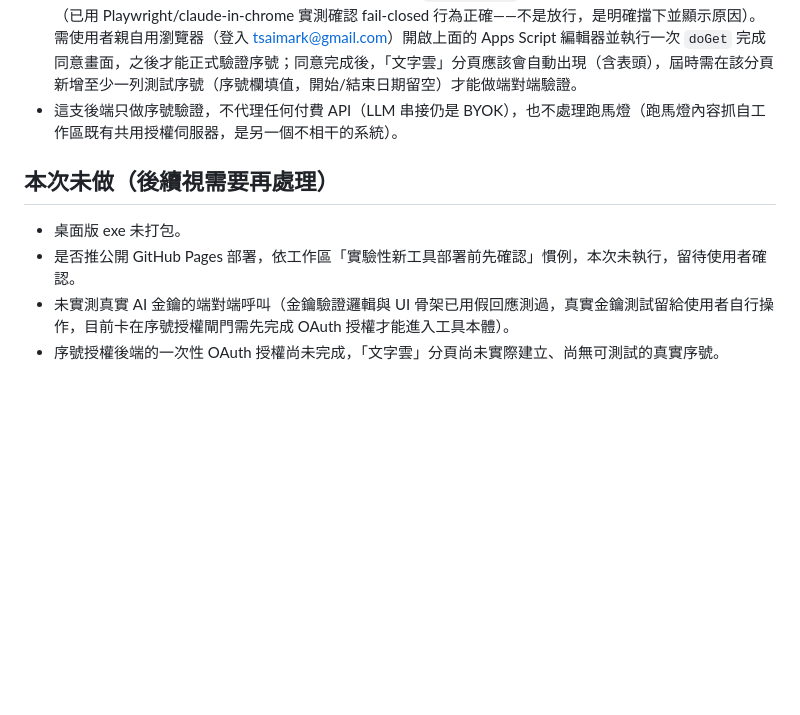
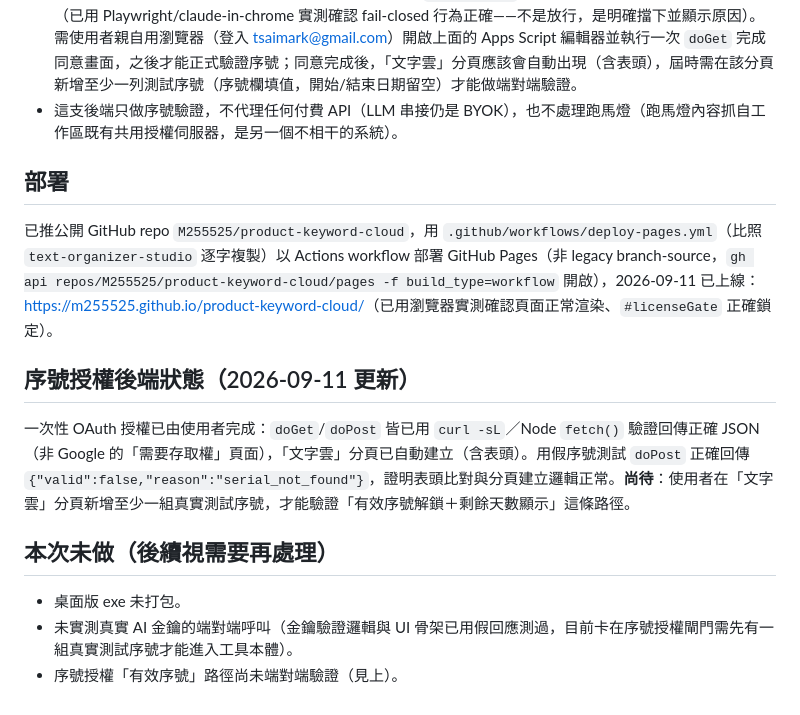
Before and after one commit to M255525/product-keyword-cloud, a Markdown page: CLAUDE.md, the part around the change. Drawn GitHub-style; blank space fills up the shorter version.

Commit message:
更新部署狀態文件
已推公開GitHub Pages並確認序號授權OAuth完成。

Co-Authored-By: Claude Sonnet 5 <noreply@anthropic.com>
Claude-Session: https://claude.ai/code/session_01Qw3jY9HxUAX6PNADdbTpyD

```diff
--- a/CLAUDE.md
+++ b/CLAUDE.md
@@ -49,9 +49,16 @@ canvas 渲染驗證：`getImageData()` 抽樣比對背景色（`#123640`→`rgb(
 - **⚠️ 尚待使用者完成一次性 OAuth 授權**：部署後尚未經過首次同意流程（用 `curl -sL` 打 `/exec` 網址回傳的是 Google Drive「需要存取權」頁面而非 JSON），前端 `licenseGate` 目前會顯示「無法連線授權伺服器」（已用 Playwright/claude-in-chrome 實測確認 fail-closed 行為正確——不是放行，是明確擋下並顯示原因）。需使用者親自用瀏覽器（登入 tsaimark@gmail.com）開啟上面的 Apps Script 編輯器並執行一次 `doGet` 完成同意畫面，之後才能正式驗證序號；同意完成後，「文字雲」分頁應該會自動出現（含表頭），屆時需在該分頁新增至少一列測試序號（序號欄填值，開始/結束日期留空）才能做端對端驗證。
 - 這支後端只做序號驗證，不代理任何付費 API（LLM 串接仍是 BYOK），也不處理跑馬燈（跑馬燈內容抓自工作區既有共用授權伺服器，是另一個不相干的系統）。
 
+## 部署
+
+已推公開 GitHub repo `M255525/product-keyword-cloud`，用 `.github/workflows/deploy-pages.yml`（比照 `text-organizer-studio` 逐字複製）以 Actions workflow 部署 GitHub Pages（非 legacy branch-source，`gh api repos/M255525/product-keyword-cloud/pages -f build_type=workflow` 開啟），2026-09-11 已上線：<https://m255525.github.io/product-keyword-cloud/>（已用瀏覽器實測確認頁面正常渲染、`#licenseGate` 正確鎖定）。
+
+## 序號授權後端狀態（2026-09-11 更新）
+
+一次性 OAuth 授權已由使用者完成：`doGet`/`doPost` 皆已用 `curl -sL`／Node `fetch()` 驗證回傳正確 JSON（非 Google 的「需要存取權」頁面），「文字雲」分頁已自動建立（含表頭）。用假序號測試 `doPost` 正確回傳 `{"valid":false,"reason":"serial_not_found"}`，證明表頭比對與分頁建立邏輯正常。**尚待**：使用者在「文字雲」分頁新增至少一組真實測試序號，才能驗證「有效序號解鎖＋剩餘天數顯示」這條路徑。
+
 ## 本次未做（後續視需要再處理）
 
 - 桌面版 exe 未打包。
-- 是否推公開 GitHub Pages 部署，依工作區「實驗性新工具部署前先確認」慣例，本次未執行，留待使用者確認。
-- 未實測真實 AI 金鑰的端對端呼叫（金鑰驗證邏輯與 UI 骨架已用假回應測過，真實金鑰測試留給使用者自行操作，目前卡在序號授權閘門需先完成 OAuth 授權才能進入工具本體）。
-- 序號授權後端的一次性 OAuth 授權尚未完成，「文字雲」分頁尚未實際建立、尚無可測試的真實序號。
+- 未實測真實 AI 金鑰的端對端呼叫（金鑰驗證邏輯與 UI 骨架已用假回應測過，目前卡在序號授權閘門需先有一組真實測試序號才能進入工具本體）。
+- 序號授權「有效序號」路徑尚未端對端驗證（見上）。
```
